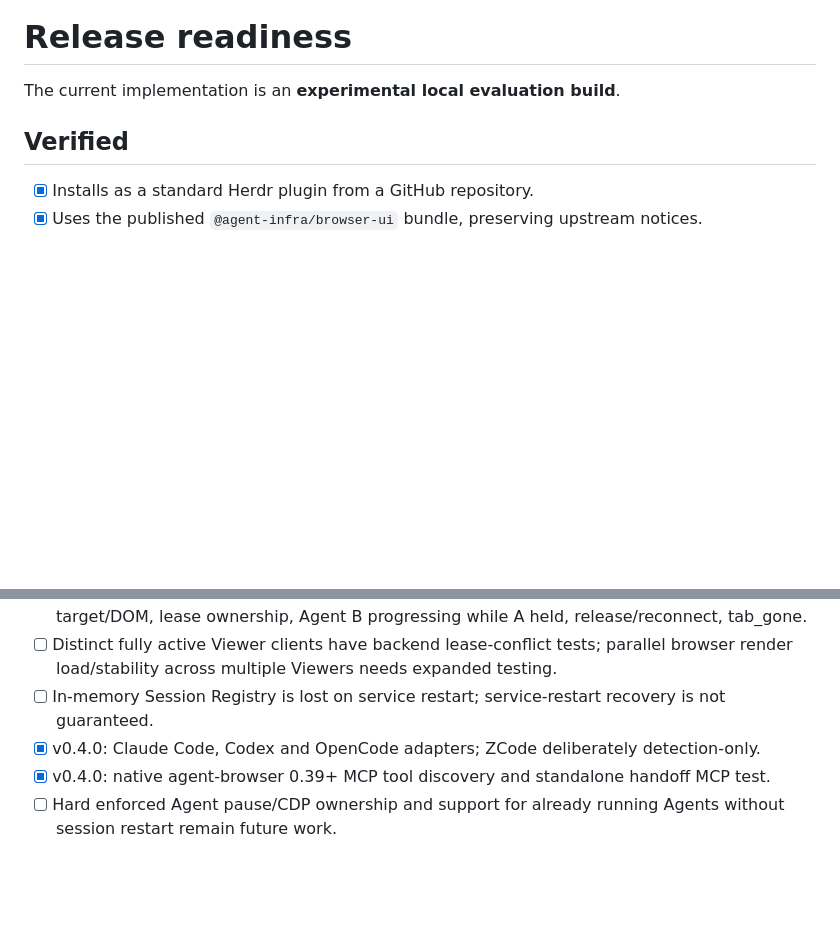
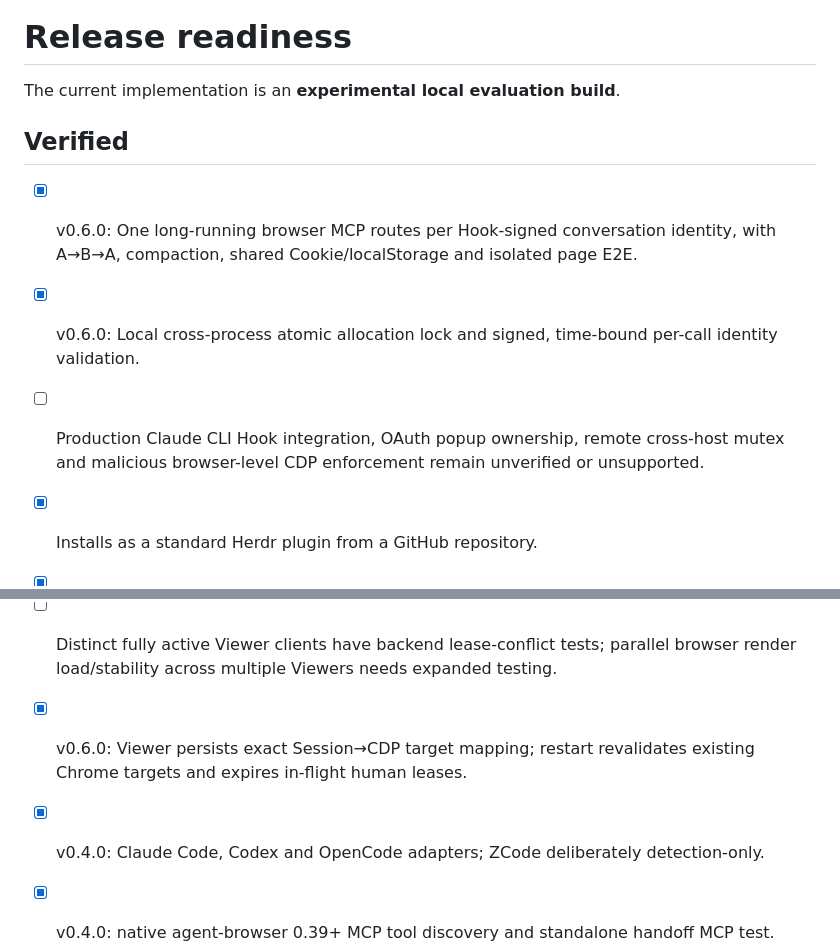
Before and after one commit to rxho/herdr-agent-browser, a Markdown page: docs/release-readiness.md, 2 parts joined by grey strips. GitHub-like rendering; blank space fills up the shorter version.

Commit message:
docs: update v0.6.0 acceptance gates and remaining limitations

```diff
--- a/docs/release-readiness.md
+++ b/docs/release-readiness.md
@@ -3,6 +3,10 @@
 The current implementation is an **experimental local evaluation build**.
 
 ## Verified
+
+- [x] v0.6.0: One long-running browser MCP routes per Hook-signed conversation identity, with A→B→A, compaction, shared Cookie/localStorage and isolated page E2E.
+- [x] v0.6.0: Local cross-process atomic allocation lock and signed, time-bound per-call identity validation.
+- [ ] Production Claude CLI Hook integration, OAuth popup ownership, remote cross-host mutex and malicious browser-level CDP enforcement remain unverified or unsupported.
 
 - [x] Installs as a standard Herdr plugin from a GitHub repository.
 - [x] Uses the published `@agent-infra/browser-ui` bundle, preserving upstream notices.
@@ -22,7 +26,7 @@ The current implementation is an **experimental local evaluation build**.
 - [x] v0.5.0: Handoff lease lifecycle per Session/target and Viewer Session selection; legacy API preserved without registered Sessions.
 - [x] v0.5.0: Two real native Agent MCP sessions and Viewer UI E2E: shared storage, separate target/DOM, lease ownership, Agent B progressing while A held, release/reconnect, tab_gone.
 - [ ] Distinct fully active Viewer clients have backend lease-conflict tests; parallel browser render load/stability across multiple Viewers needs expanded testing.
-- [ ] In-memory Session Registry is lost on service restart; service-restart recovery is not guaranteed.
+- [x] v0.6.0: Viewer persists exact Session→CDP target mapping; restart revalidates existing Chrome targets and expires in-flight human leases.
 - [x] v0.4.0: Claude Code, Codex and OpenCode adapters; ZCode deliberately detection-only.
 - [x] v0.4.0: native agent-browser 0.39+ MCP tool discovery and standalone handoff MCP test.
 - [ ] Hard enforced Agent pause/CDP ownership and support for already running Agents without session restart remain future work.
```
